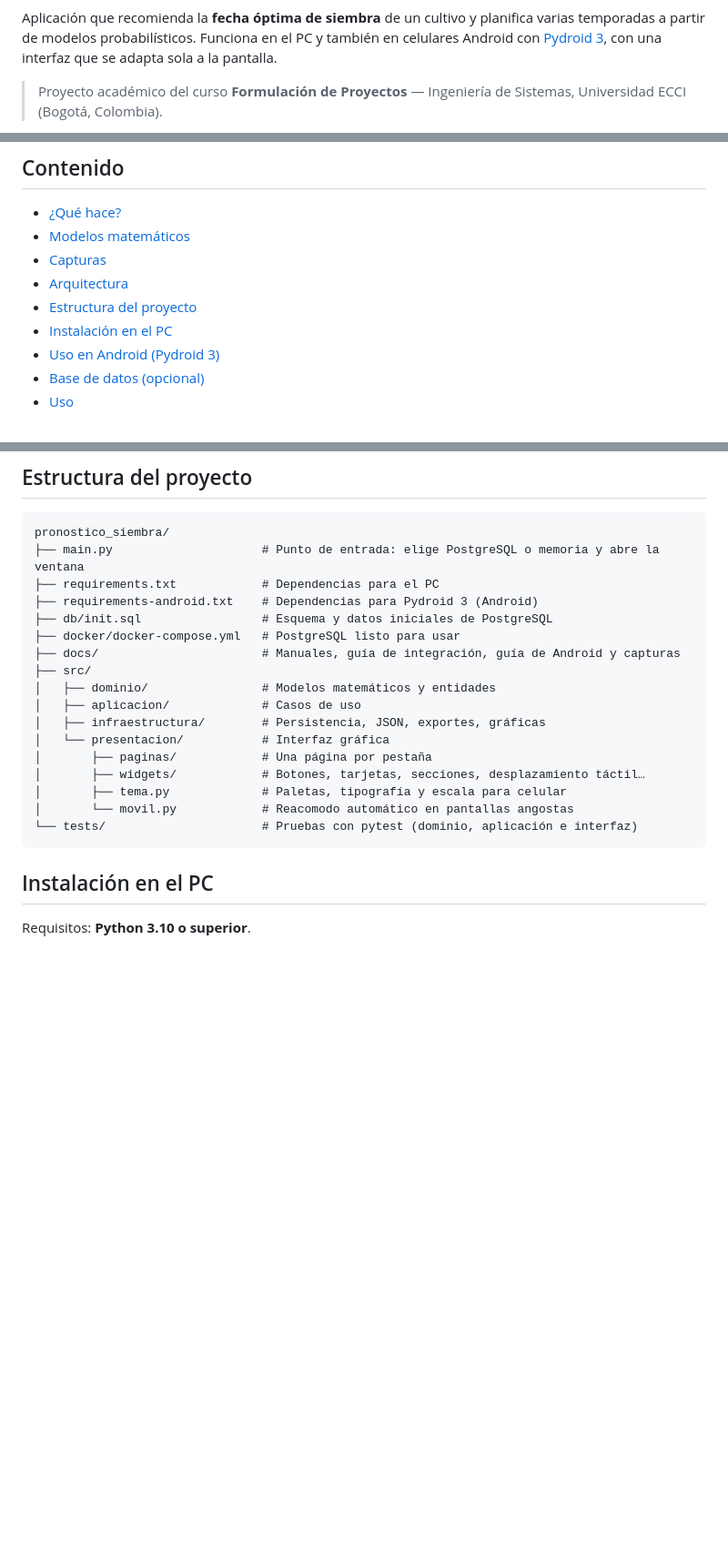
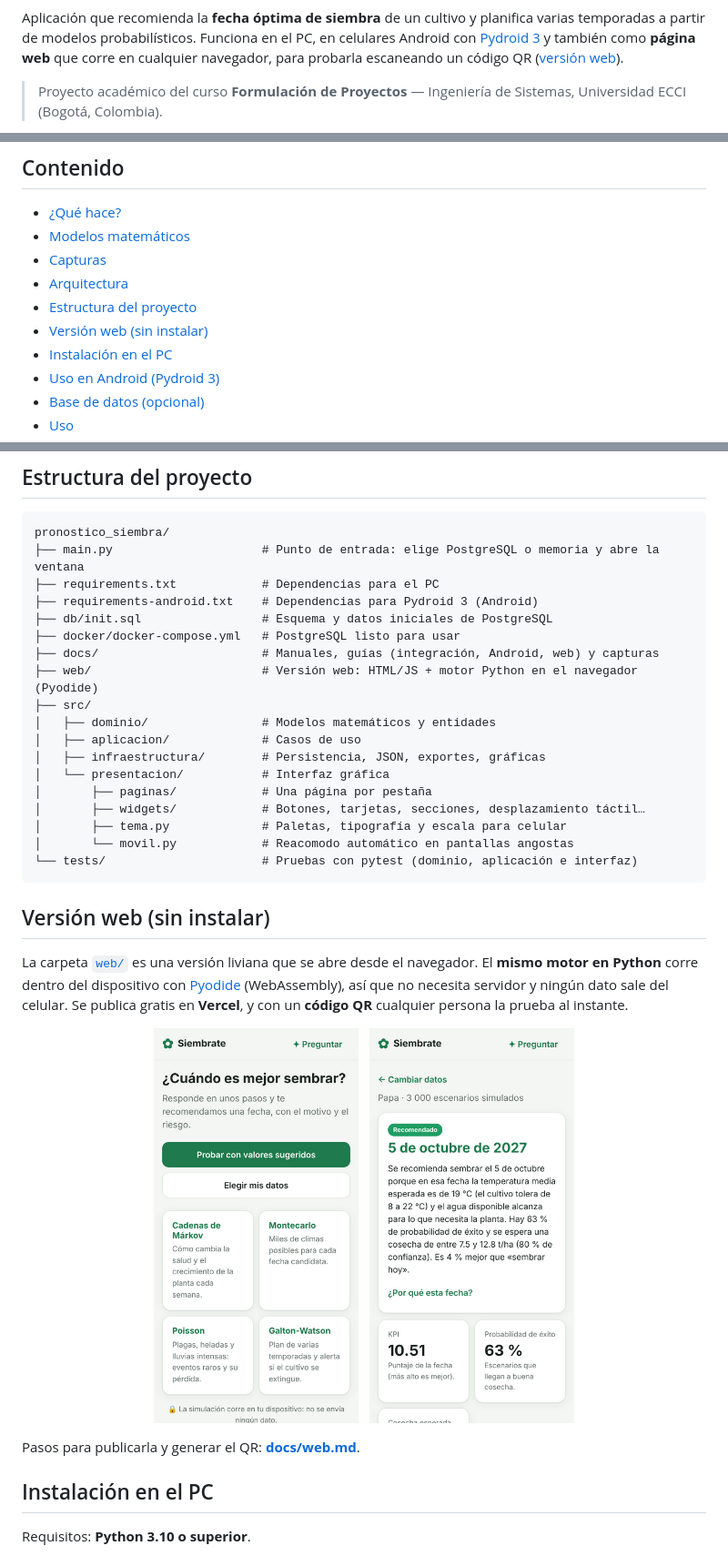
Before and after one commit to JuanDavidGranados-FS/pronostico_siembra, a Markdown page: README.md, 3 parts joined by grey strips. Shown at 91% size. GitHub-like rendering; pictures changed too: docs/img/web_inicio.png (added), docs/img/web_resultados.png (added); blank space fills up the shorter version.

````diff
--- a/README.md
+++ b/README.md
@@ -8,8 +8,8 @@
 ![Licencia](https://img.shields.io/badge/licencia-MIT-green)
 
 Aplicación que recomienda la **fecha óptima de siembra** de un cultivo y planifica varias temporadas a partir de modelos
-probabilísticos. Funciona en el PC y también en celulares Android con [Pydroid 3](docs/android_pydroid.md), con una interfaz que se
-adapta sola a la pantalla.
+probabilísticos. Funciona en el PC, en celulares Android con [Pydroid 3](docs/android_pydroid.md) y también como **página web**
+que corre en cualquier navegador, para probarla escaneando un código QR ([versión web](docs/web.md)).
 
 > Proyecto académico del curso **Formulación de Proyectos** — Ingeniería de Sistemas, Universidad ECCI (Bogotá, Colombia).
 
@@ -28,6 +28,7 @@ adapta sola a la pantalla.
 - [Capturas](#capturas)
 - [Arquitectura](#arquitectura)
 - [Estructura del proyecto](#estructura-del-proyecto)
+- [Versión web (sin instalar)](#versión-web-sin-instalar)
 - [Instalación en el PC](#instalación-en-el-pc)
 - [Uso en Android (Pydroid 3)](#uso-en-android-pydroid-3)
 - [Base de datos (opcional)](#base-de-datos-opcional)
@@ -104,7 +105,8 @@ pronostico_siembra/
 ├── requirements-android.txt    # Dependencias para Pydroid 3 (Android)
 ├── db/init.sql                 # Esquema y datos iniciales de PostgreSQL
 ├── docker/docker-compose.yml   # PostgreSQL listo para usar
-├── docs/                       # Manuales, guía de integración, guía de Android y capturas
+├── docs/                       # Manuales, guías (integración, Android, web) y capturas
+├── web/                        # Versión web: HTML/JS + motor Python en el navegador (Pyodide)
 ├── src/
 │   ├── dominio/                # Modelos matemáticos y entidades
 │   ├── aplicacion/             # Casos de uso
@@ -116,6 +118,20 @@ pronostico_siembra/
 │       └── movil.py            # Reacomodo automático en pantallas angostas
 └── tests/                      # Pruebas con pytest (dominio, aplicación e interfaz)
 ```
+
+## Versión web (sin instalar)
+
+La carpeta [`web/`](web) es una versión liviana que se abre desde el navegador. El **mismo motor en Python** corre dentro del
+dispositivo con [Pyodide](https://pyodide.org) (WebAssembly), así que no necesita servidor y ningún dato sale del celular. Se publica
+gratis en **Vercel**, y con un **código QR** cualquier persona la prueba al instante.
+
+<p align="center">
+  <img src="docs/img/web_inicio.png" alt="Versión web: inicio" width="30%">
+  &nbsp;
+  <img src="docs/img/web_resultados.png" alt="Versión web: resultados" width="30%">
+</p>
+
+Pasos para publicarla y generar el QR: **[docs/web.md](docs/web.md)**.
 
 ## Instalación en el PC
 
````
Also changed, not shown: other parts of README.md (+2 -1 lines), CHANGELOG.md (+14 -0 lines), docs/manual_tecnico.md (+6 -0 lines), docs/web.md (added, +76 -0 lines).
